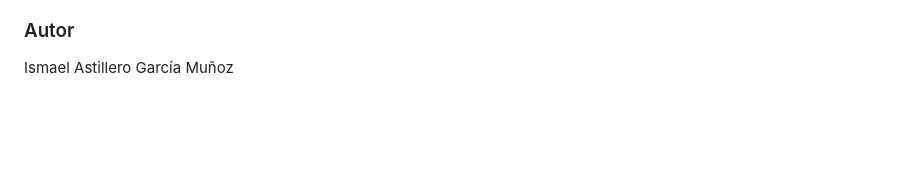
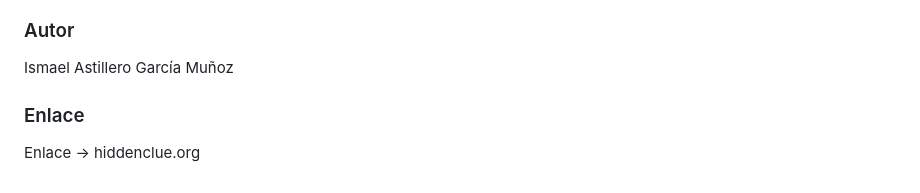
Before and after one commit to Astivero-x3d/Hidden-Clue, a Markdown page: README.md, the part around the change. Rendered like a GitHub page; blank space fills up the shorter version.

Commit message:
Add link to hiddenclue.org in README
Añadiendo el enlace de Hidden Clue

```diff
--- a/README.md
+++ b/README.md
@@ -66,3 +66,6 @@ Hidden Clue es una pagina web que permite a los usuarios reservar salas.
 
 ### Autor
 Ismael Astillero García Muñoz
+
+### Enlace
+Enlace -> hiddenclue.org
```
